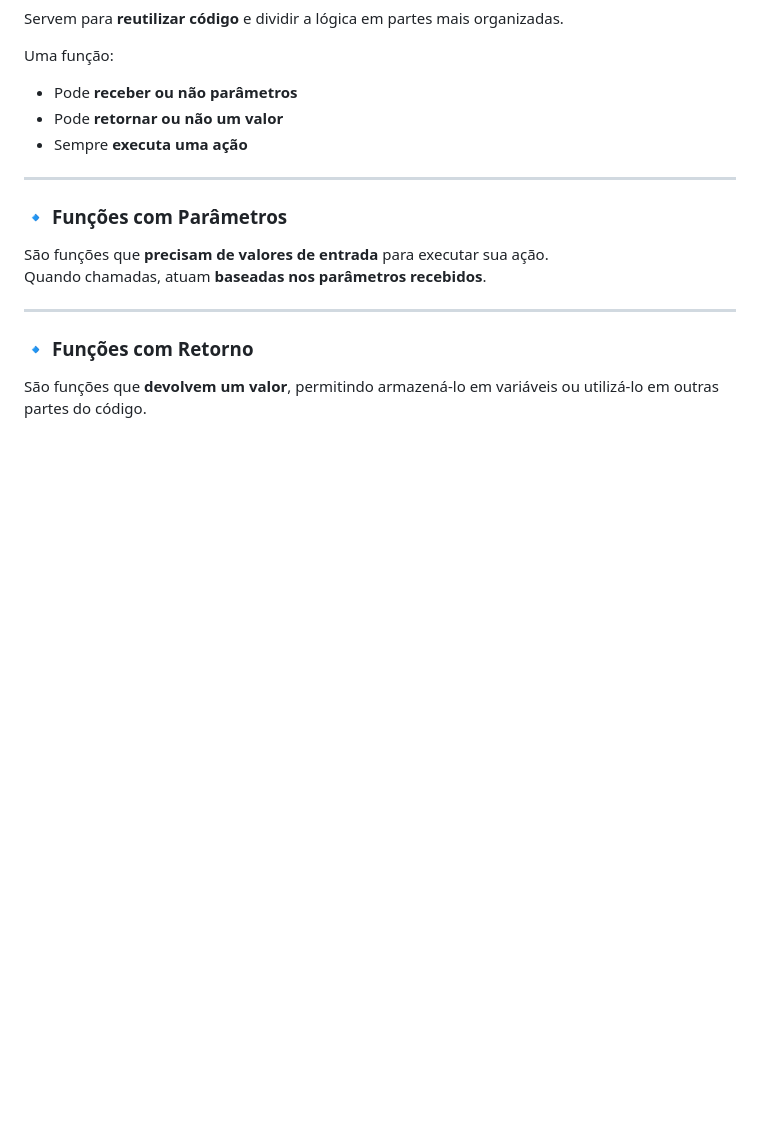
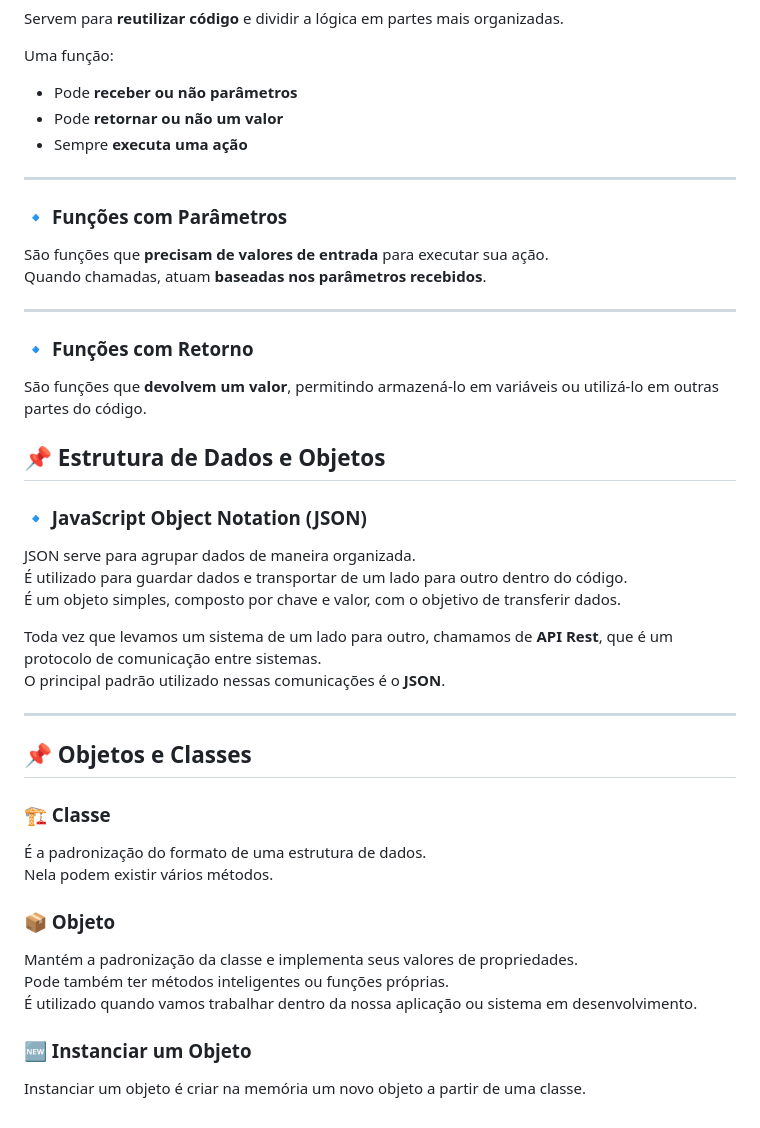
Before and after one commit to Wellington2708/GETStart, a Markdown page: README.md, the part around the change. Drawn GitHub-style; blank space fills up the shorter version.

Commit message:
update-readme

```diff
--- a/README.md
+++ b/README.md
@@ -154,3 +154,32 @@ Quando chamadas, atuam **baseadas nos parâmetros recebidos**.
 
 ### 🔹 **Funções com Retorno**
 São funções que **devolvem um valor**, permitindo armazená-lo em variáveis ou utilizá-lo em outras partes do código.
+
+
+
+
+## 📌 Estrutura de Dados e Objetos
+
+### 🔹 JavaScript Object Notation (JSON)
+JSON serve para agrupar dados de maneira organizada.
+É utilizado para guardar dados e transportar de um lado para outro dentro do código.
+É um objeto simples, composto por chave e valor, com o objetivo de transferir dados.
+
+Toda vez que levamos um sistema de um lado para outro, chamamos de **API Rest**, que é um protocolo de comunicação entre sistemas.
+O principal padrão utilizado nessas comunicações é o **JSON**.
+
+---
+
+## 📌 Objetos e Classes
+
+### 🏗️ Classe
+É a padronização do formato de uma estrutura de dados.
+Nela podem existir vários métodos.
+
+### 📦 Objeto
+Mantém a padronização da classe e implementa seus valores de propriedades.
+Pode também ter métodos inteligentes ou funções próprias.
+É utilizado quando vamos trabalhar dentro da nossa aplicação ou sistema em desenvolvimento.
+
+### 🆕 Instanciar um Objeto
+Instanciar um objeto é criar na memória um novo objeto a partir de uma classe.
```
